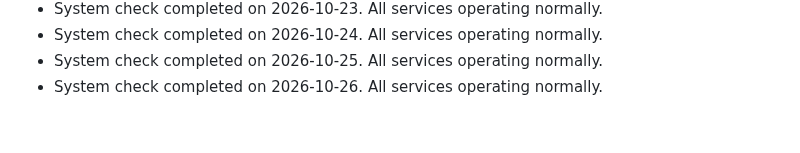
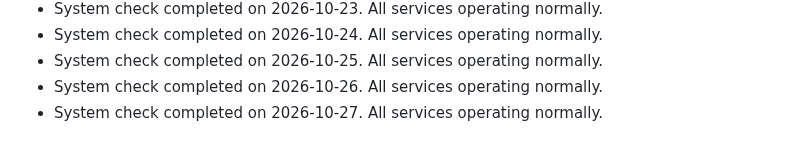
Before and after one commit to S-AM-GUPTA/90daysOfWebDevelopment, a Markdown page: PROJECT_STATUS.md, the part around the change. GitHub-like rendering.

Commit message:
docs: update project status log for 2026-10-27

```diff
--- a/PROJECT_STATUS.md
+++ b/PROJECT_STATUS.md
@@ -105,3 +105,4 @@
 - System check completed on 2026-10-24. All services operating normally.
 - System check completed on 2026-10-25. All services operating normally.
 - System check completed on 2026-10-26. All services operating normally.
+- System check completed on 2026-10-27. All services operating normally.
```
